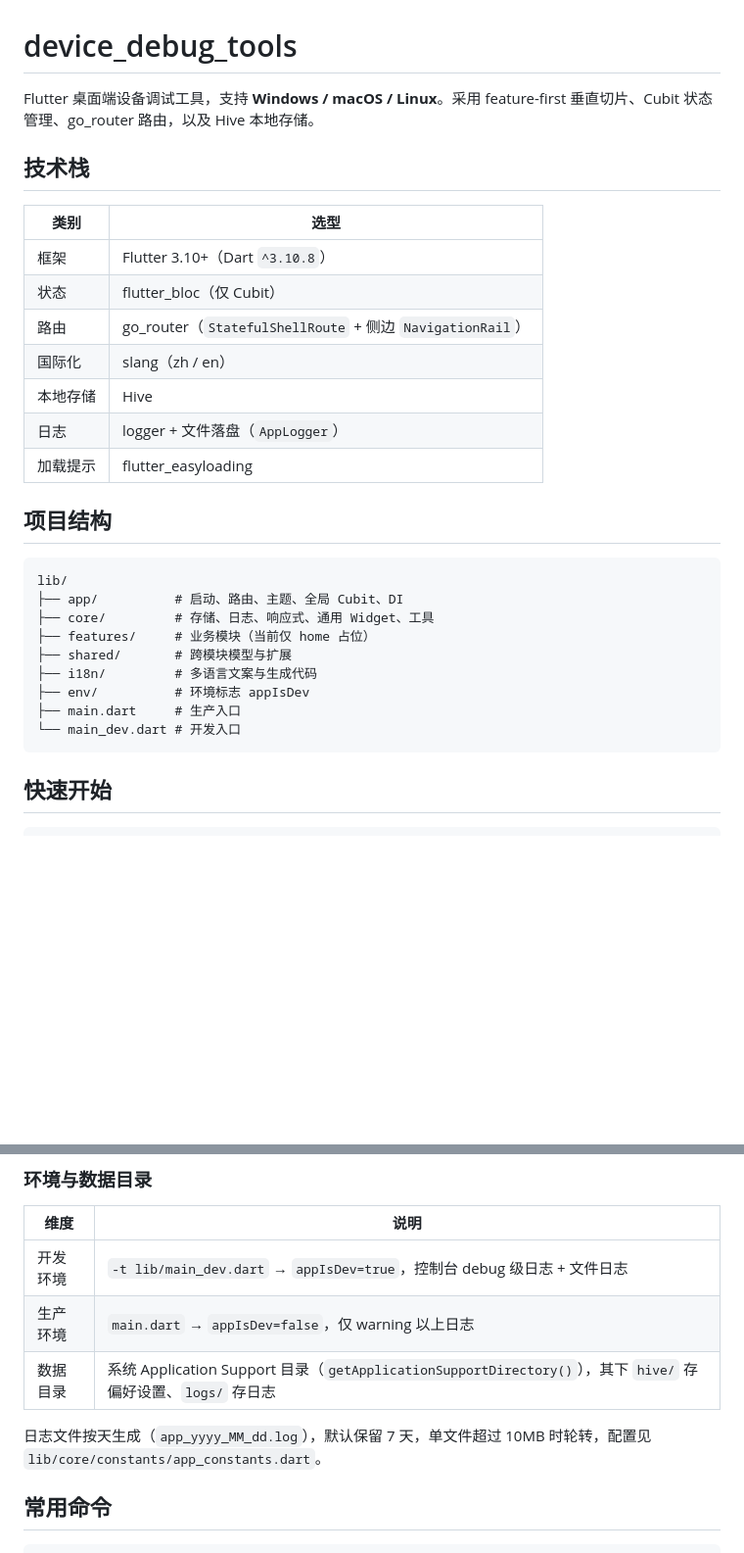
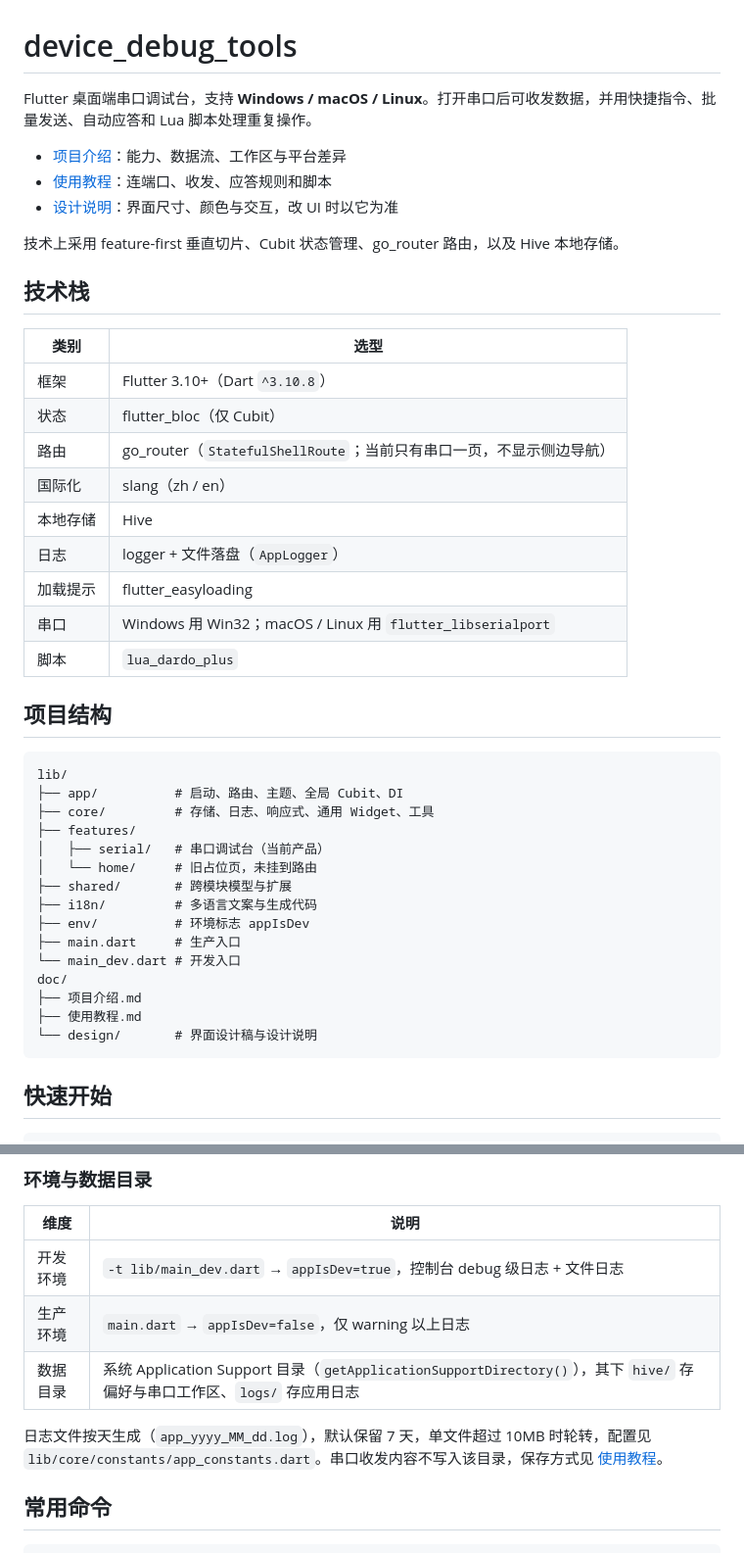
Before and after one commit to chyi-dev/device_debug_tools, a Markdown page: README.md, 2 parts joined by grey strips. Shown at 98% size. GitHub-like rendering; blank space fills up the shorter version.

````diff
--- a/README.md
+++ b/README.md
@@ -1,6 +1,12 @@
 # device_debug_tools
 
-Flutter 桌面端设备调试工具，支持 **Windows / macOS / Linux**。采用 feature-first 垂直切片、Cubit 状态管理、go_router 路由，以及 Hive 本地存储。
+Flutter 桌面端串口调试台，支持 **Windows / macOS / Linux**。打开串口后可收发数据，并用快捷指令、批量发送、自动应答和 Lua 脚本处理重复操作。
+
+- [项目介绍](doc/项目介绍.md)：能力、数据流、工作区与平台差异
+- [使用教程](doc/使用教程.md)：连端口、收发、应答规则和脚本
+- [设计说明](doc/design/design.md)：界面尺寸、颜色与交互，改 UI 时以它为准
+
+技术上采用 feature-first 垂直切片、Cubit 状态管理、go_router 路由，以及 Hive 本地存储。
 
 ## 技术栈
 
@@ -8,11 +14,13 @@ Flutter 桌面端设备调试工具，支持 **Windows / macOS / Linux**。采
 |------|------|
 | 框架 | Flutter 3.10+（Dart `^3.10.8`） |
 | 状态 | flutter_bloc（仅 Cubit） |
-| 路由 | go_router（`StatefulShellRoute` + 侧边 `NavigationRail`） |
+| 路由 | go_router（`StatefulShellRoute`；当前只有串口一页，不显示侧边导航） |
 | 国际化 | slang（zh / en） |
 | 本地存储 | Hive |
 | 日志 | logger + 文件落盘（`AppLogger`） |
 | 加载提示 | flutter_easyloading |
+| 串口 | Windows 用 Win32；macOS / Linux 用 `flutter_libserialport` |
+| 脚本 | `lua_dardo_plus` |
 
 ## 项目结构
 
@@ -20,12 +28,18 @@ Flutter 桌面端设备调试工具，支持 **Windows / macOS / Linux**。采
 lib/
 ├── app/          # 启动、路由、主题、全局 Cubit、DI
 ├── core/         # 存储、日志、响应式、通用 Widget、工具
-├── features/     # 业务模块（当前仅 home 占位）
+├── features/
+│   ├── serial/   # 串口调试台（当前产品）
+│   └── home/     # 旧占位页，未挂到路由
 ├── shared/       # 跨模块模型与扩展
 ├── i18n/         # 多语言文案与生成代码
 ├── env/          # 环境标志 appIsDev
 ├── main.dart     # 生产入口
 └── main_dev.dart # 开发入口
+doc/
+├── 项目介绍.md
+├── 使用教程.md
+└── design/       # 界面设计稿与设计说明
 ```
 
 ## 快速开始
@@ -46,9 +60,9 @@ flutter run -d windows -t lib/main_dev.dart  # 开发入口（debug 日志 + 文
 |------|------|
 | 开发环境 | `-t lib/main_dev.dart` → `appIsDev=true`，控制台 debug 级日志 + 文件日志 |
 | 生产环境 | `main.dart` → `appIsDev=false`，仅 warning 以上日志 |
-| 数据目录 | 系统 Application Support 目录（`getApplicationSupportDirectory()`），其下 `hive/` 存偏好设置、`logs/` 存日志 |
+| 数据目录 | 系统 Application Support 目录（`getApplicationSupportDirectory()`），其下 `hive/` 存偏好与串口工作区、`logs/` 存应用日志 |
 
-日志文件按天生成（`app_yyyy_MM_dd.log`），默认保留 7 天，单文件超过 10MB 时轮转，配置见 `lib/core/constants/app_constants.dart`。
+日志文件按天生成（`app_yyyy_MM_dd.log`），默认保留 7 天，单文件超过 10MB 时轮转，配置见 `lib/core/constants/app_constants.dart`。串口收发内容不写入该目录，保存方式见 [使用教程](doc/使用教程.md)。
 
 ## 常用命令
 
````
Also changed, not shown: other parts of README.md (+8 -5 lines), doc/使用教程.md (added, +291 -0 lines), doc/项目介绍.md (added, +124 -0 lines).
